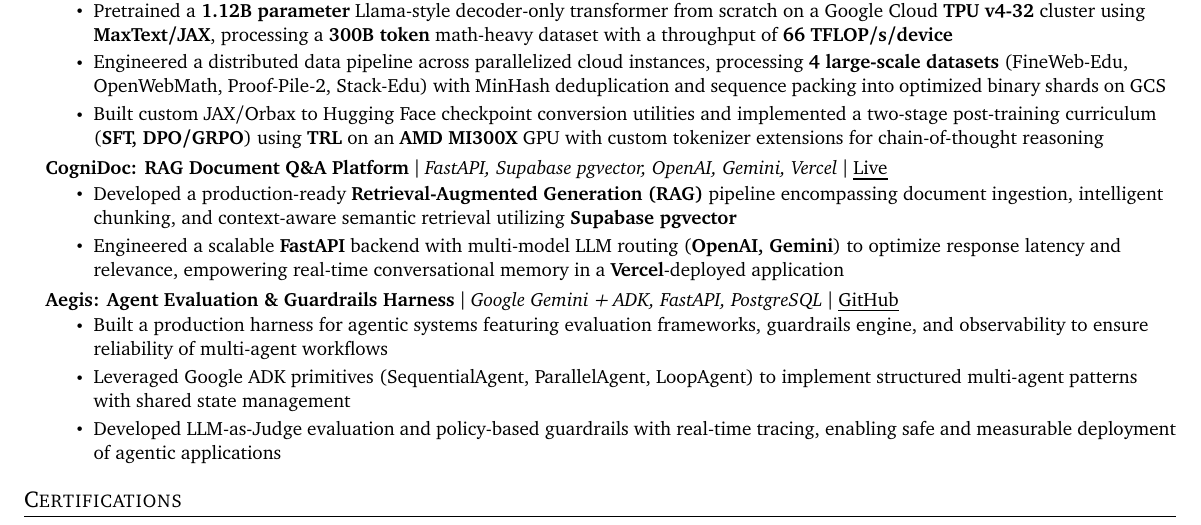
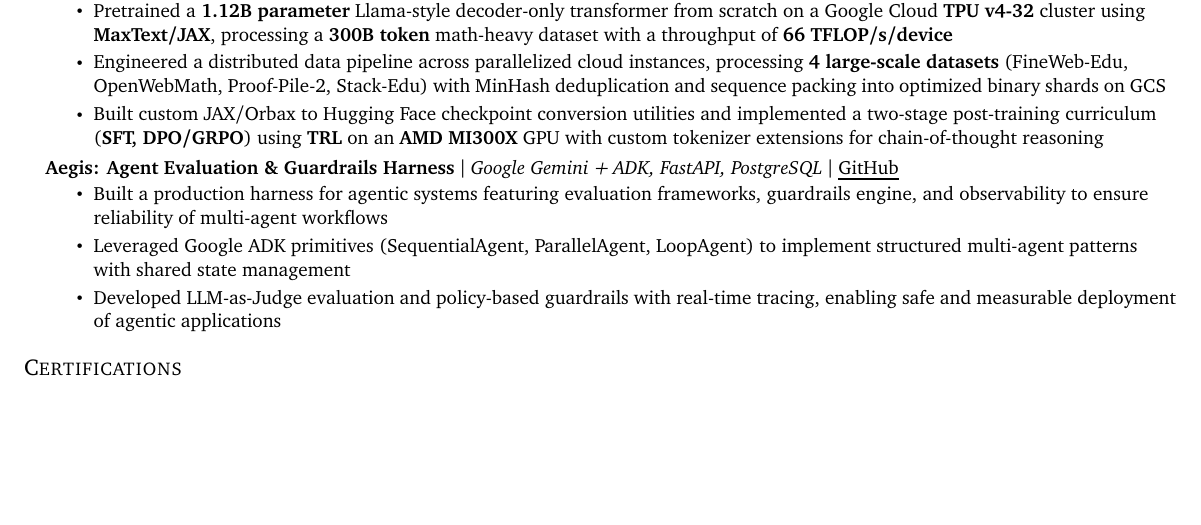
Before and after one commit to himanshu-nakrani-75/resume, a LaTeX document (main.tex): part of page 2 of 2, cut so that both start at the same text, the shorter picture padded with empty space. Compiled offline with pdfLaTeX.

Commit message:
refactor: remove CogniDoc project entry from resume and update PDF accordingly

```diff
--- a/main.tex
+++ b/main.tex
@@ -184,12 +184,6 @@
             \resumeItem{Built custom JAX/Orbax to Hugging Face checkpoint conversion utilities and implemented a two-stage post-training curriculum (\textbf{SFT, DPO/GRPO}) using \textbf{TRL} on an \textbf{AMD MI300X} GPU with custom tokenizer extensions for chain-of-thought reasoning}
             \resumeItemListEnd
         \resumeProjectHeading
-            {\textbf{CogniDoc: RAG Document Q\&A Platform} $|$ \emph{FastAPI, Supabase pgvector, OpenAI, Gemini, Vercel} $|$ \href{https://document-qa-two.vercel.app}{\underline{Live}}}{}
-            \resumeItemListStart
-            \resumeItem{Developed a production-ready \textbf{Retrieval-Augmented Generation (RAG)} pipeline encompassing document ingestion, intelligent chunking, and context-aware semantic retrieval utilizing \textbf{Supabase pgvector}}
-            \resumeItem{Engineered a scalable \textbf{FastAPI} backend with multi-model LLM routing (\textbf{OpenAI, Gemini}) to optimize response latency and relevance, empowering real-time conversational memory in a \textbf{Vercel}-deployed application}
-            \resumeItemListEnd
-        \resumeProjectHeading
             {\textbf{Aegis: Agent Evaluation \& Guardrails Harness} $|$ \emph{Google Gemini + ADK, FastAPI, PostgreSQL} $|$ \href{https://github.com/himanshu-nakrani/Aegis}{\underline{GitHub}}}{}
             \resumeItemListStart
             \resumeItem{Built a production harness for agentic systems featuring evaluation frameworks, guardrails engine, and observability to ensure reliability of multi-agent workflows}
```
Also changed, not shown: himanshu_nakrani_resume.pdf.
